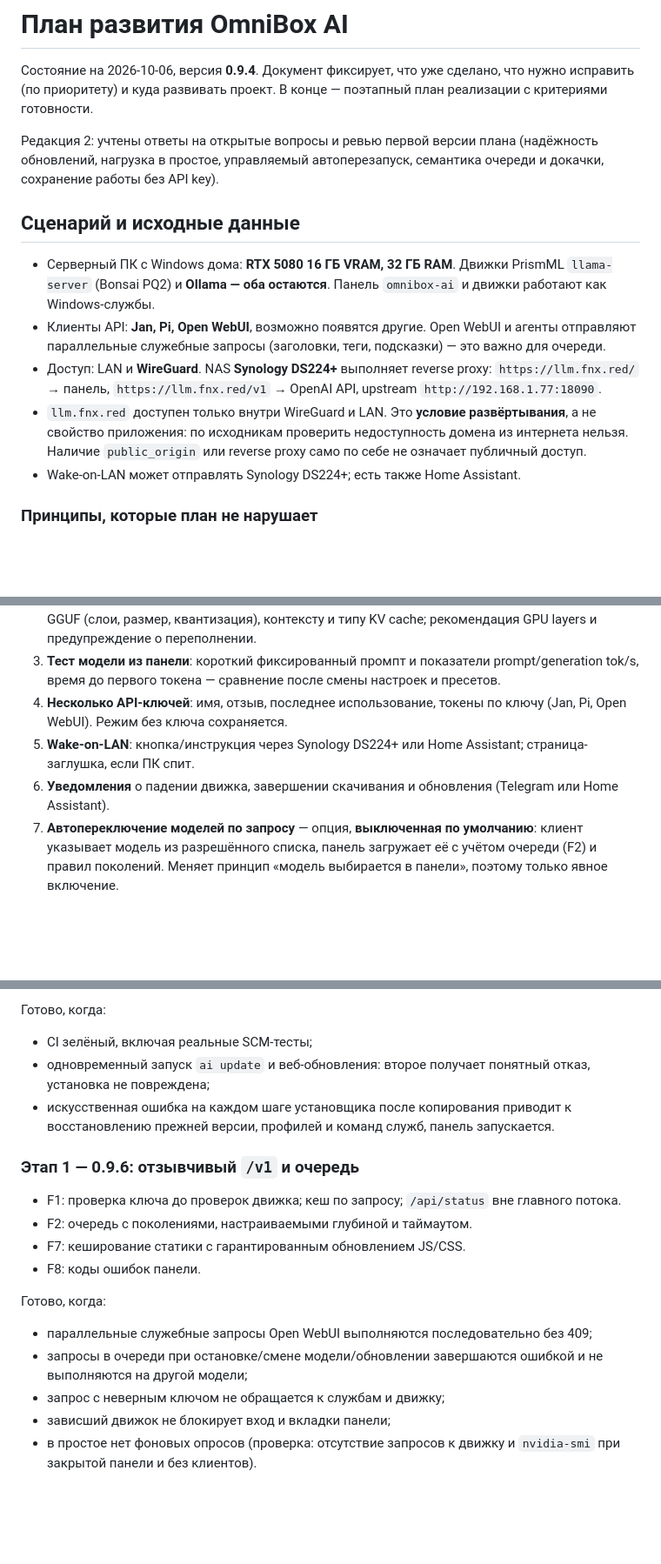
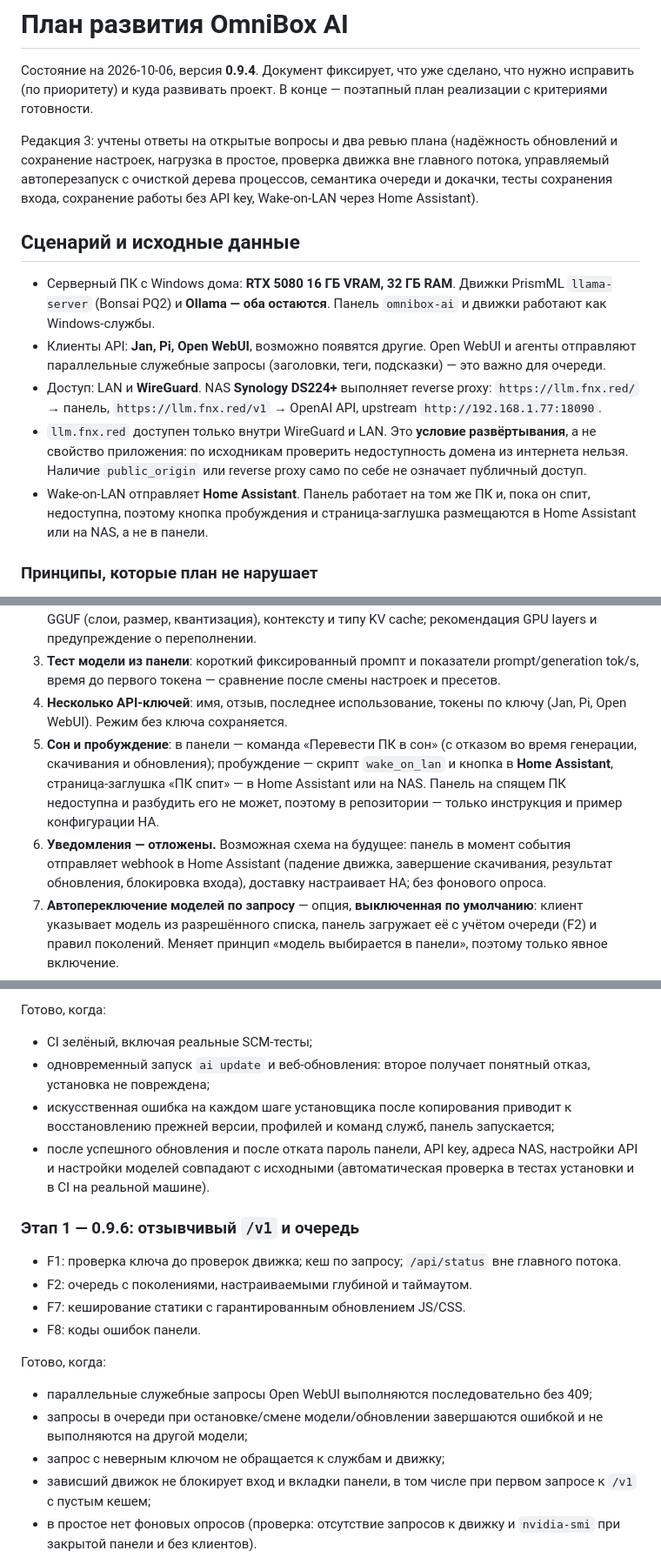
Before and after one commit to aafnx/omnibox-ai, a Markdown page: docs/roadmap.md, 3 parts joined by grey strips. Shown at 87% size. GitHub-like rendering; blank space fills up the shorter version.

```diff
--- a/docs/roadmap.md
+++ b/docs/roadmap.md
@@ -2,7 +2,7 @@
 
 Состояние на 2026-10-06, версия **0.9.4**. Документ фиксирует, что уже сделано, что нужно исправить (по приоритету) и куда развивать проект. В конце — поэтапный план реализации с критериями готовности.
 
-Редакция 2: учтены ответы на открытые вопросы и ревью первой версии плана (надёжность обновлений, нагрузка в простое, управляемый автоперезапуск, семантика очереди и докачки, сохранение работы без API key).
+Редакция 3: учтены ответы на открытые вопросы и два ревью плана (надёжность обновлений и сохранение настроек, нагрузка в простое, проверка движка вне главного потока, управляемый автоперезапуск с очисткой дерева процессов, семантика очереди и докачки, тесты сохранения входа, сохранение работы без API key, Wake-on-LAN через Home Assistant).
 
 ## Сценарий и исходные данные
 
@@ -10,7 +10,7 @@
 - Клиенты API: **Jan, Pi, Open WebUI**, возможно появятся другие. Open WebUI и агенты отправляют параллельные служебные запросы (заголовки, теги, подсказки) — это важно для очереди.
 - Доступ: LAN и **WireGuard**. NAS **Synology DS224+** выполняет reverse proxy: `https://llm.fnx.red/` → панель, `https://llm.fnx.red/v1` → OpenAI API, upstream `http://192.168.1.77:18090`.
 - `llm.fnx.red` доступен только внутри WireGuard и LAN. Это **условие развёртывания**, а не свойство приложения: по исходникам проверить недоступность домена из интернета нельзя. Наличие `public_origin` или reverse proxy само по себе не означает публичный доступ.
-- Wake-on-LAN может отправлять Synology DS224+; есть также Home Assistant.
+- Wake-on-LAN отправляет **Home Assistant**. Панель работает на том же ПК и, пока он спит, недоступна, поэтому кнопка пробуждения и страница-заглушка размещаются в Home Assistant или на NAS, а не в панели.
 
 ### Принципы, которые план не нарушает
 
@@ -167,8 +171,8 @@ GGUF качается `Invoke-WebRequest` с общим таймаутом 2 ч;
 2. **Оценка размещения в 16 ГБ VRAM / 32 ГБ RAM** до скачивания и загрузки: по метаданным GGUF (слои, размер, квантизация), контексту и типу KV cache; рекомендация GPU layers и предупреждение о переполнении.
 3. **Тест модели из панели**: короткий фиксированный промпт и показатели prompt/generation tok/s, время до первого токена — сравнение после смены настроек и пресетов.
 4. **Несколько API-ключей**: имя, отзыв, последнее использование, токены по ключу (Jan, Pi, Open WebUI). Режим без ключа сохраняется.
-5. **Wake-on-LAN**: кнопка/инструкция через Synology DS224+ или Home Assistant; страница-заглушка, если ПК спит.
-6. **Уведомления** о падении движка, завершении скачивания и обновления (Telegram или Home Assistant).
+5. **Сон и пробуждение**: в панели — команда «Перевести ПК в сон» (с отказом во время генерации, скачивания и обновления); пробуждение — скрипт `wake_on_lan` и кнопка в **Home Assistant**, страница-заглушка «ПК спит» — в Home Assistant или на NAS. Панель на спящем ПК недоступна и разбудить его не может, поэтому в репозитории — только инструкция и пример конфигурации HA.
+6. **Уведомления — отложены.** Возможная схема на будущее: панель в момент события отправляет webhook в Home Assistant (падение движка, завершение скачивания, результат обновления, блокировка входа), доставку настраивает HA; без фонового опроса.
 7. **Автопереключение моделей по запросу** — опция, **выключенная по умолчанию**: клиент указывает модель из разрешённого списка, панель загружает её с учётом очереди (F2) и правил поколений. Меняет принцип «модель выбирается в панели», поэтому только явное включение.
 8. **Новые движки**: обычный llama.cpp, KoboldCpp; отдельные endpoints для эмбеддингов, Whisper, TTS — по необходимости.
 9. **PWA** для телефона.
@@ -186,7 +190,8 @@ GGUF качается `Invoke-WebRequest` с общим таймаутом 2 ч;
 Готово, когда:
 - CI зелёный, включая реальные SCM-тесты;
 - одновременный запуск `ai update` и веб-обновления: второе получает понятный отказ, установка не повреждена;
-- искусственная ошибка на каждом шаге установщика после копирования приводит к восстановлению прежней версии, профилей и команд служб, панель запускается.
+- искусственная ошибка на каждом шаге установщика после копирования приводит к восстановлению прежней версии, профилей и команд служб, панель запускается;
+- после успешного обновления и после отката пароль панели, API key, адреса NAS, настройки API и настройки моделей совпадают с исходными (автоматическая проверка в тестах установки и в CI на реальной машине).
 
 ### Этап 1 — 0.9.6: отзывчивый `/v1` и очередь
 - F1: проверка ключа до проверок движка; кеш по запросу; `/api/status` вне главного потока.
@@ -198,7 +203,7 @@ GGUF качается `Invoke-WebRequest` с общим таймаутом 2 ч;
 - параллельные служебные запросы Open WebUI выполняются последовательно без 409;
 - запросы в очереди при остановке/смене модели/обновлении завершаются ошибкой и не выполняются на другой модели;
 - запрос с неверным ключом не обращается к службам и движку;
-- зависший движок не блокирует вход и вкладки панели;
+- зависший движок не блокирует вход и вкладки панели, в том числе при первом запросе к `/v1` с пустым кешем;
 - в простое нет фоновых опросов (проверка: отсутствие запросов к движку и `nvidia-smi` при закрытой панели и без клиентов).
 
 Тесты: HTTP-тесты очереди (порядок, таймаут, отмена при отключении клиента, сброс поколения при stop/unload/apply/update), порядок проверки ключа, кеш и его сброс, обновление JS/CSS после смены версии.
```
Also changed, not shown: other parts of docs/roadmap.md (+18 -10 lines).
